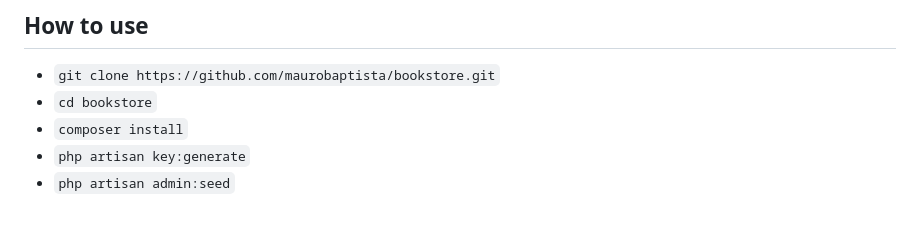
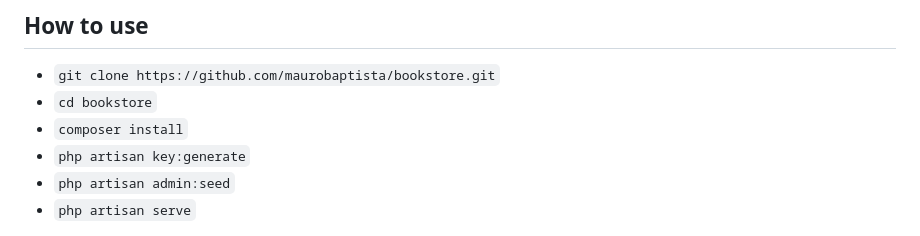
Before and after one commit to mauro-baptista/bookstore, a Markdown page: README.md, the part around the change. Drawn GitHub-style.

Commit message:
Added missing step

```diff
--- a/README.md
+++ b/README.md
@@ -9,6 +9,7 @@ The purpose of this API is to provide a simplified and straightforward interface
 - `composer install`
 - `php artisan key:generate`
 - `php artisan admin:seed`
+- `php artisan serve`
 
 ![Seed Result](seed.png)
 
```
